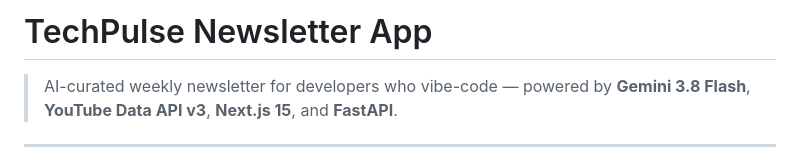
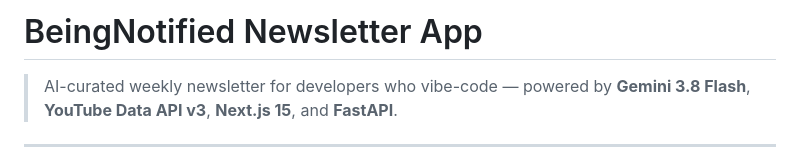
Before and after one commit to Namangoel1904/Skills-Letter, a Markdown page: README.md, the part around the change. GitHub-like rendering.

```diff
--- a/README.md
+++ b/README.md
@@ -1,4 +1,4 @@
-# TechPulse Newsletter App
+# BeingNotified Newsletter App
 
 > AI-curated weekly newsletter for developers who vibe-code — powered by **Gemini 3.8 Flash**, **YouTube Data API v3**, **Next.js 15**, and **FastAPI**.
 
```
